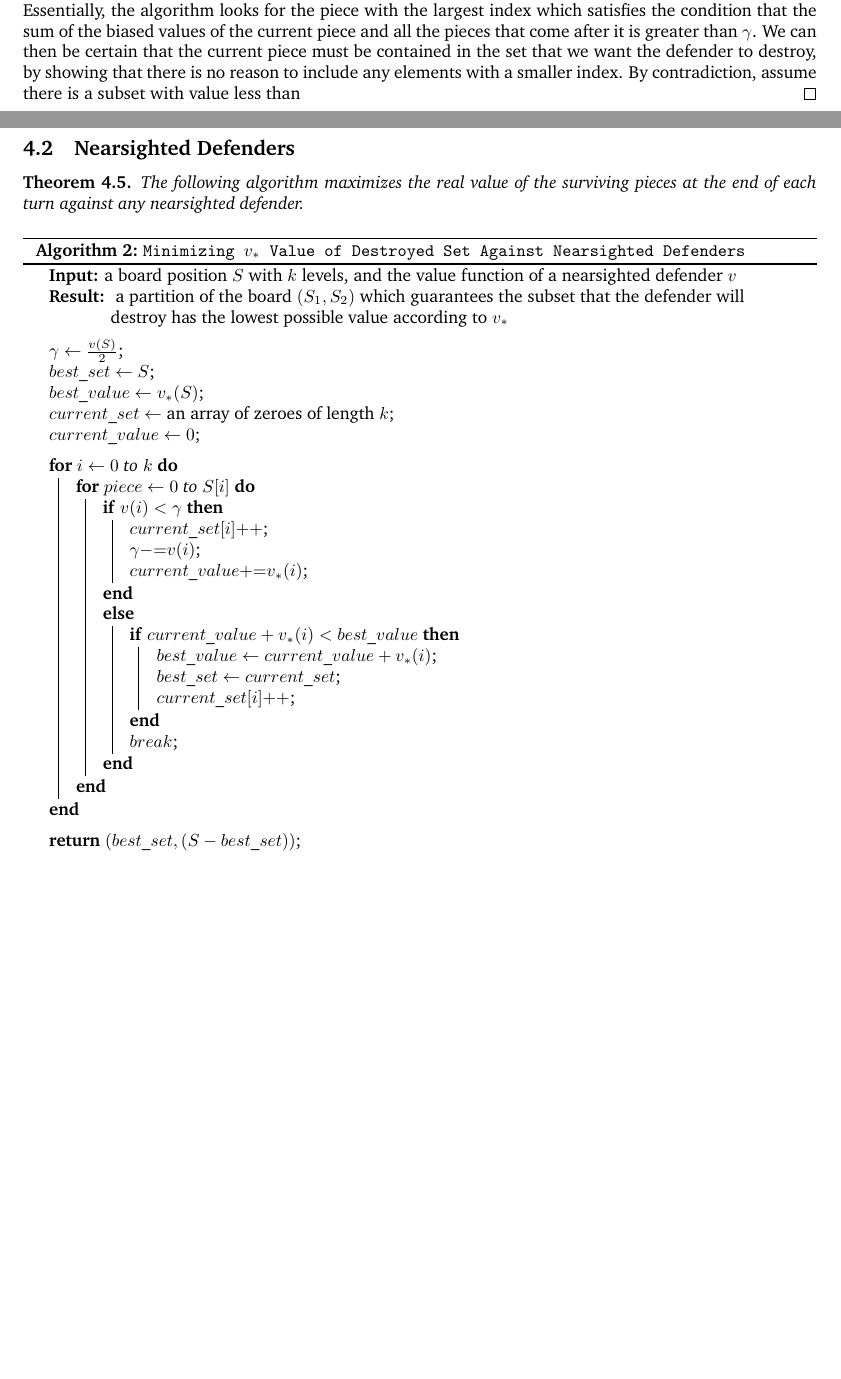
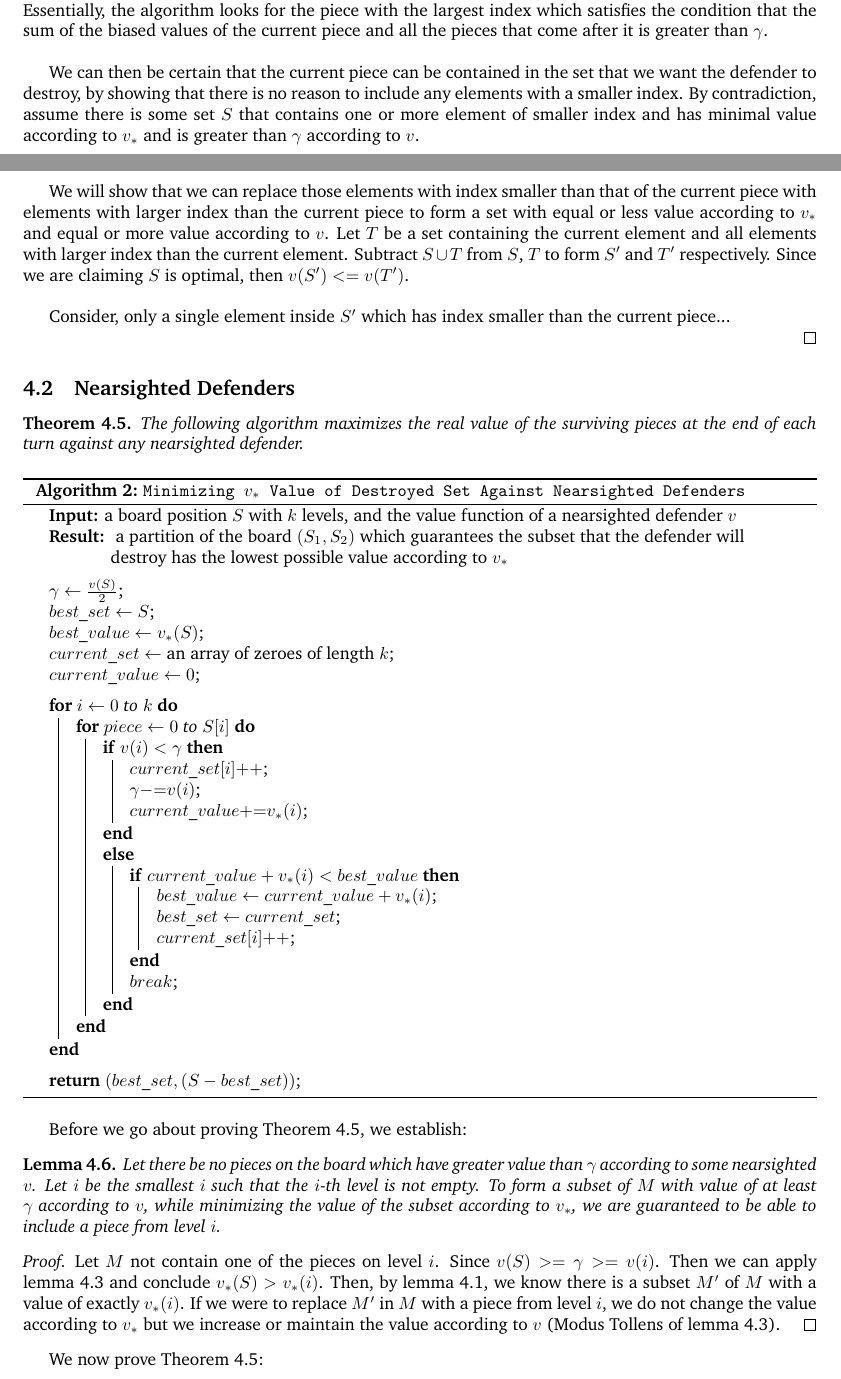
Before and after one commit to TheWeiHu/erdos_selfridge_spencer_games, a LaTeX document (tex_report/report.tex): two parts of pages 3 and 4 of 5 before the commit and two parts of pages 3 and 4 of 6 after it, joined at a grey line, cut so that both start at the same text, the shorter picture padded with empty space. Compiled offline with pdfLaTeX.

Commit message:
report progress

```diff
--- a/tex_report/report.tex
+++ b/tex_report/report.tex
@@ -216,7 +216,15 @@ Let $v$ be the value function of a nearsighted defender. Let $A$, $B$ be two set
 \end{center}
 
 \begin{proof}
-Label each of the pieces with an integer in the same manner that is described in the algorithm. Essentially, the algorithm looks for the piece with the largest index which satisfies the condition that the sum of the biased values of the current piece and all the pieces that come after it is greater than $\gamma$. We can then be certain that the current piece must be contained in the set that we want the defender to destroy, by showing that there is no reason to include any elements with a smaller index. By contradiction, assume there is a subset with value less than
+Label each of the pieces with an integer in the same manner that is described in the algorithm. Essentially, the algorithm looks for the piece with the largest index which satisfies the condition that the sum of the biased values of the current piece and all the pieces that come after it is greater than $\gamma$. \\
+
+We can then be certain that the current piece can be contained in the set that we want the defender to destroy, by showing that there is no reason to include any elements with a smaller index. By contradiction, assume there is some set $S$ that contains one or more element of smaller index and has minimal value according to $v_{*}$ and is greater than $\gamma$ according to $v$. \\
+
+We will show that we can replace those elements with index smaller than that of the current piece with elements with larger index than the current piece to form a set with equal or less value according to $v_{*}$ and equal or more value according to $v$. Let $T$ be a set containing the current element and all elements with larger index than the current element. Subtract $S \cup T$ from $S$, $T$ to form $S'$ and $T'$ respectively. Since we are claiming $S$ is optimal, then $v(S') <=  v(T')$. \\
+
+Consider, only a single element inside $S'$ which has index smaller than the current piece...
+
+
 \end{proof}
 
 
@@ -270,12 +278,21 @@ Label each of the pieces with an integer in the same manner that is described in
   \end{minipage}
 \end{center}
 
+Before we go about proving Theorem 4.5, we establish:
+
+\begin{lem}
+Let there be no pieces on the board which have greater value than $\gamma$ according to some nearsighted $v$. Let $i$ be the smallest $i$ such that the $i$-th level is not empty. To form a subset of $M$ with value of at least $\gamma$ according to $v$, while minimizing the value of the subset according to $v_{*}$, we are guaranteed to be able to include a piece from level $i$.
+\end{lem}
+
 \begin{proof}
-The idea behind the algorithm is that as we iterate through the board, starting with the more valuable pieces (according to $v_{*}$), we add to current\_set the pieces we are certain...
-
-
+Let $M$ not contain one of the pieces on level $i$. Since $v(S) >= \gamma >= v(i)$. Then we can apply lemma 4.3 and conclude $v_{*}(S) > v_{*}(i)$. Then, by lemma 4.1, we know there is a subset $M'$ of $M$ with a value of exactly $v_{*}(i)$. If we were to replace $M'$ in $M$ with a piece from level $i$, we do not change the value according to $v_{*}$ but we increase or maintain the value according to $v$ (Modus Tollens of lemma 4.3).
 \end{proof}
 
+We now prove Theorem 4.5:
+
+\begin{proof}
+The idea behind the algorithm is that as we iterate through the board, starting with the more valuable pieces (according to $v_{*}$), which we are certain we can add to current\_set due to lemma 4.6. Every time we come across a piece whose value exceeds the remaining $\gamma$, we flag...
+\end{proof}
 
 %----------------------------------------------------------------------------------------
 \section{Machine Learning}
```
Also changed, not shown: tex_report/report.pdf, tex_report/report.tex (6 more changed lines), 4 other files.
